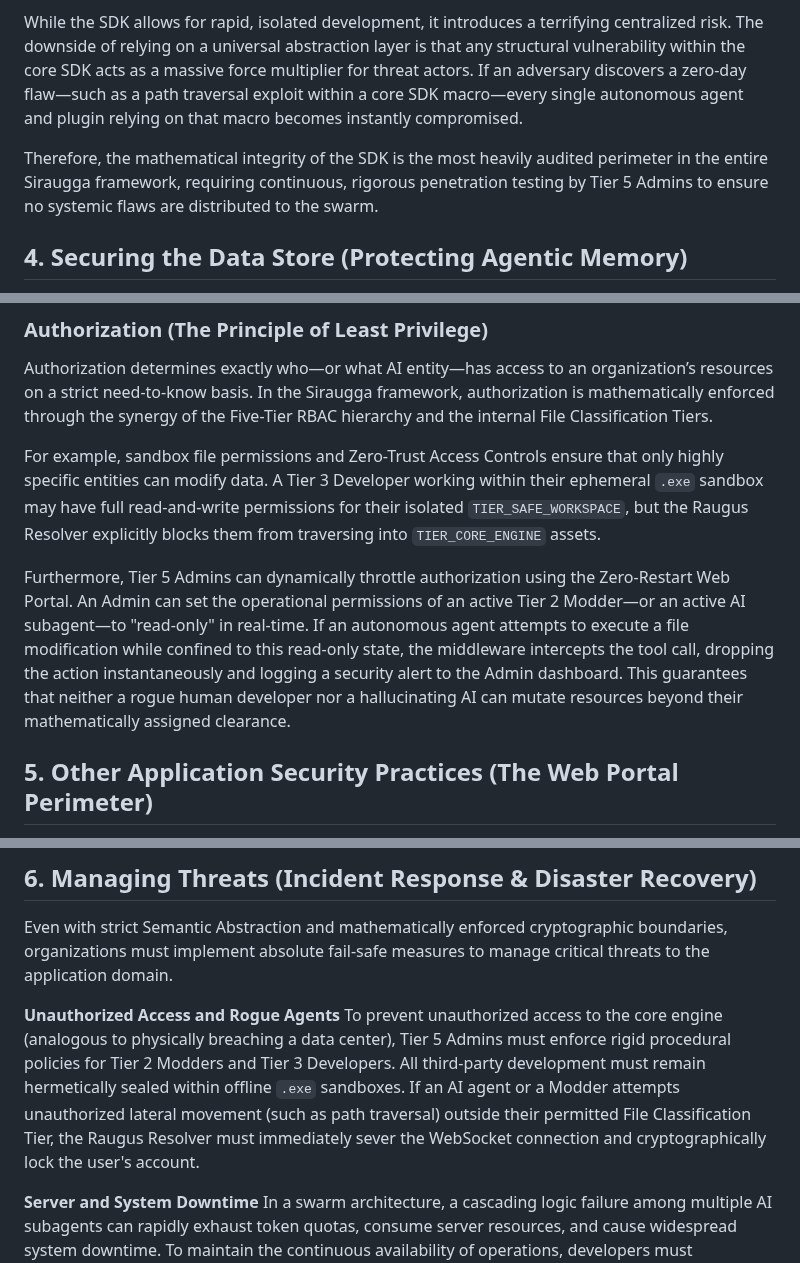
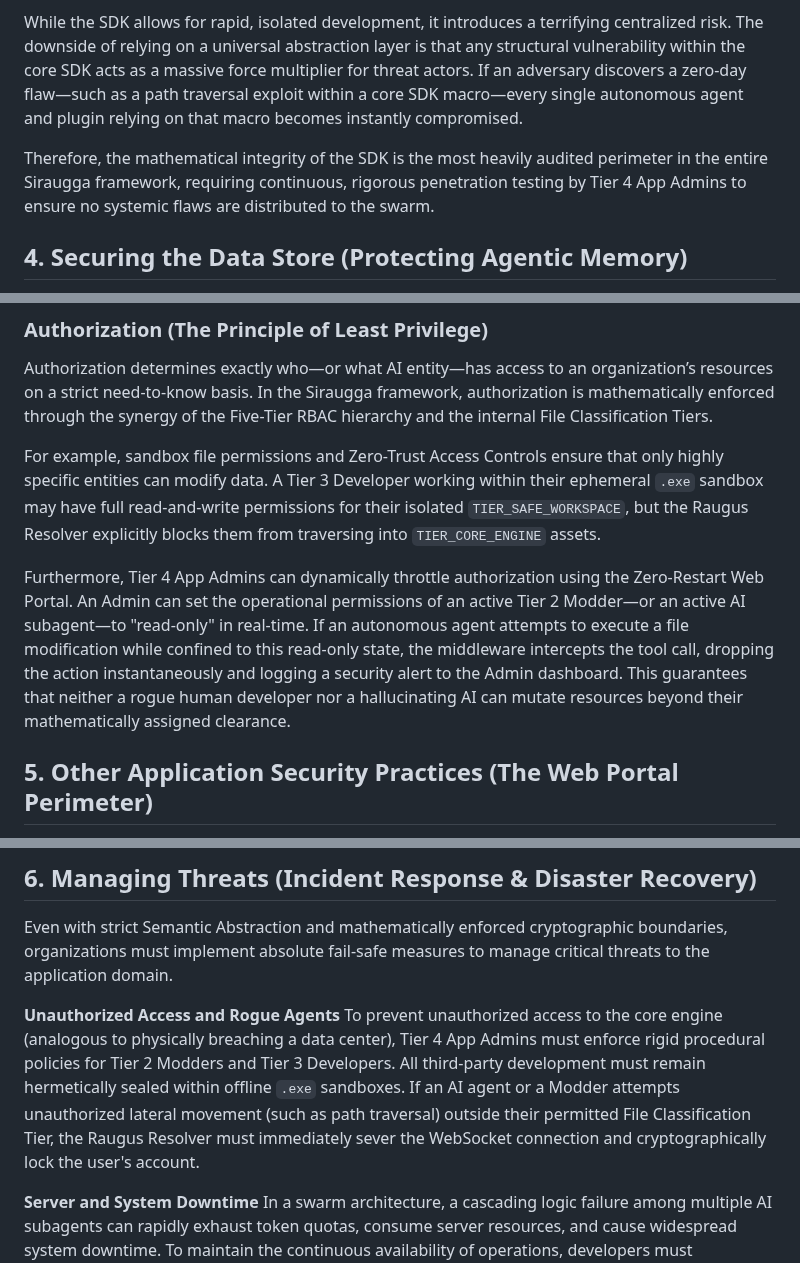
Before and after one commit to MikeyMike99/DevCore, a Markdown page: docs/Siraugga_Textbook/Chapter_04_System_and_Network_Defense.md, 3 parts joined by grey strips. Drawn GitHub-style.

```diff
--- a/docs/Siraugga_Textbook/Chapter_04_System_and_Network_Defense.md
+++ b/docs/Siraugga_Textbook/Chapter_04_System_and_Network_Defense.md
@@ -227,7 +227,7 @@ In the Siraugga ecosystem, the **SDK Baseline** is the absolute foundation of ou
 
 While the SDK allows for rapid, isolated development, it introduces a terrifying centralized risk. The downside of relying on a universal abstraction layer is that any structural vulnerability within the core SDK acts as a massive force multiplier for threat actors. If an adversary discovers a zero-day flaw—such as a path traversal exploit within a core SDK macro—every single autonomous agent and plugin relying on that macro becomes instantly compromised.
 
-Therefore, the mathematical integrity of the SDK is the most heavily audited perimeter in the entire Siraugga framework, requiring continuous, rigorous penetration testing by Tier 5 Admins to ensure no systemic flaws are distributed to the swarm.
+Therefore, the mathematical integrity of the SDK is the most heavily audited perimeter in the entire Siraugga framework, requiring continuous, rigorous penetration testing by Tier 4 App Admins to ensure no systemic flaws are distributed to the swarm.
 ## 4. Securing the Data Store (Protecting Agentic Memory)
 In traditional networks, cybercriminals often target sensitive information stored in massive, centralized SQL databases. Implementing robust application security practices is vital to protecting these databases against injection attacks and unauthorized data exfiltration.
 
@@ -305,7 +305,7 @@ Authorization determines exactly who—or what AI entity—has access to an orga
 
 For example, sandbox file permissions and Zero-Trust Access Controls ensure that only highly specific entities can modify data. A Tier 3 Developer working within their ephemeral `.exe` sandbox may have full read-and-write permissions for their isolated `TIER_SAFE_WORKSPACE`, but the Raugus Resolver explicitly blocks them from traversing into `TIER_CORE_ENGINE` assets.
 
-Furthermore, Tier 5 Admins can dynamically throttle authorization using the Zero-Restart Web Portal. An Admin can set the operational permissions of an active Tier 2 Modder—or an active AI subagent—to "read-only" in real-time. If an autonomous agent attempts to execute a file modification while confined to this read-only state, the middleware intercepts the tool call, dropping the action instantaneously and logging a security alert to the Admin dashboard. This guarantees that neither a rogue human developer nor a hallucinating AI can mutate resources beyond their mathematically assigned clearance.
+Furthermore, Tier 4 App Admins can dynamically throttle authorization using the Zero-Restart Web Portal. An Admin can set the operational permissions of an active Tier 2 Modder—or an active AI subagent—to "read-only" in real-time. If an autonomous agent attempts to execute a file modification while confined to this read-only state, the middleware intercepts the tool call, dropping the action instantaneously and logging a security alert to the Admin dashboard. This guarantees that neither a rogue human developer nor a hallucinating AI can mutate resources beyond their mathematically assigned clearance.
 ## 5. Other Application Security Practices (The Web Portal Perimeter)
 As the Siraugga framework scales, Tier 3 Developers, Tier 2 Modders, and Tier 1 Players will constantly be downloading offline `.exe` sandboxes, deploying custom AI plugins, and transmitting JSON state deltas across the web. This operational reality raises two critical architectural questions:
 
@@ -337,7 +337,7 @@ To prevent session hijacking, Siraugga enforces strict cryptographic transport l
 Even with strict Semantic Abstraction and mathematically enforced cryptographic boundaries, organizations must implement absolute fail-safe measures to manage critical threats to the application domain.
 
 **Unauthorized Access and Rogue Agents**
-To prevent unauthorized access to the core engine (analogous to physically breaching a data center), Tier 5 Admins must enforce rigid procedural policies for Tier 2 Modders and Tier 3 Developers. All third-party development must remain hermetically sealed within offline `.exe` sandboxes. If an AI agent or a Modder attempts unauthorized lateral movement (such as path traversal) outside their permitted File Classification Tier, the Raugus Resolver must immediately sever the WebSocket connection and cryptographically lock the user's account.
+To prevent unauthorized access to the core engine (analogous to physically breaching a data center), Tier 4 App Admins must enforce rigid procedural policies for Tier 2 Modders and Tier 3 Developers. All third-party development must remain hermetically sealed within offline `.exe` sandboxes. If an AI agent or a Modder attempts unauthorized lateral movement (such as path traversal) outside their permitted File Classification Tier, the Raugus Resolver must immediately sever the WebSocket connection and cryptographically lock the user's account.
 
 **Server and System Downtime**
 In a swarm architecture, a cascading logic failure among multiple AI subagents can rapidly exhaust token quotas, consume server resources, and cause widespread system downtime. To maintain the continuous availability of operations, developers must implement a **Business Continuity Plan**. In Siraugga, this is achieved by strictly isolating all experimental AI plugins to the Shadow Node (Staging). If an experimental agent hallucinates an infinite loop or a destructive payload, it only crashes the disposable Shadow Node, leaving the live `TIER_SAFE_WORKSPACE` and the Tier 1 End Users completely unaffected.
```
Also changed, not shown: other parts of docs/Siraugga_Textbook/Chapter_04_System_and_Network_Defense.md (+11 -11 lines).
